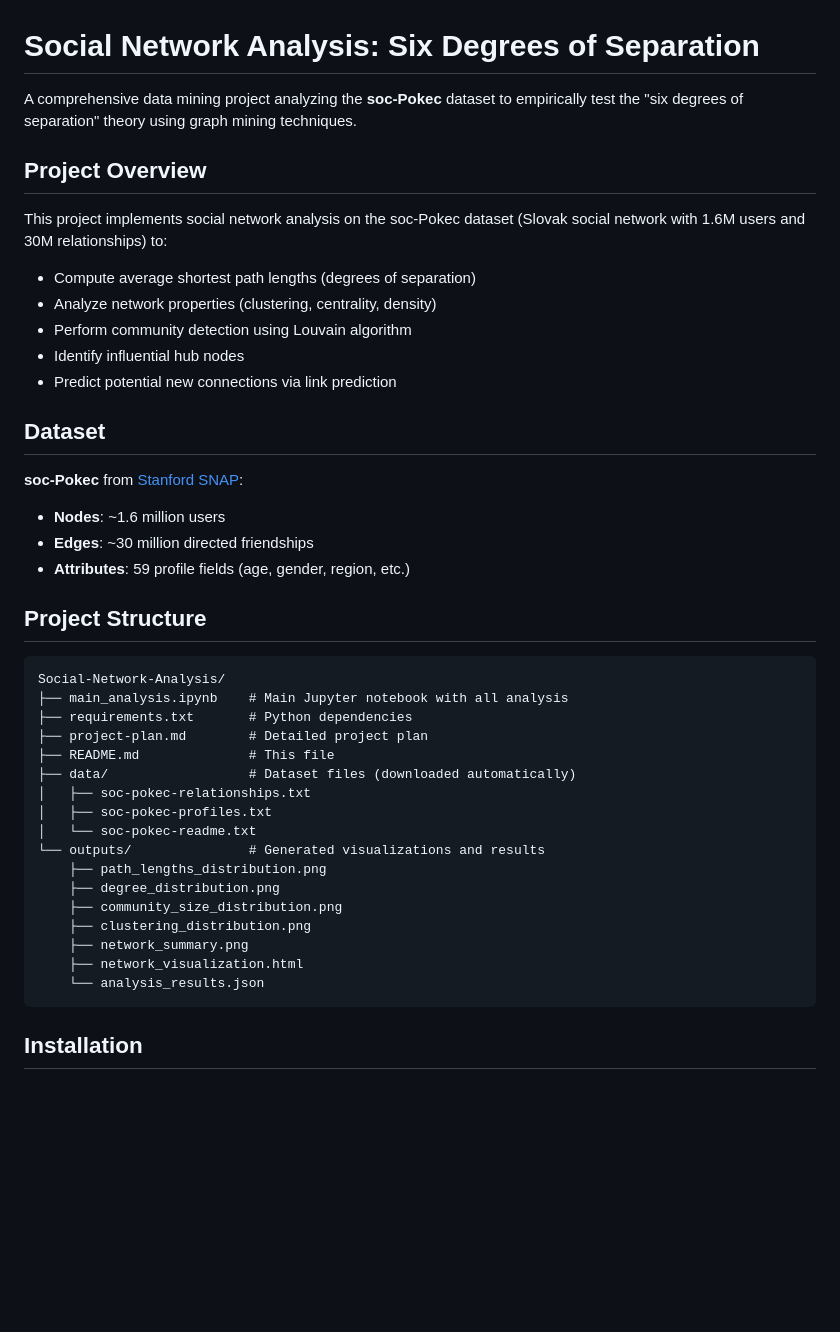
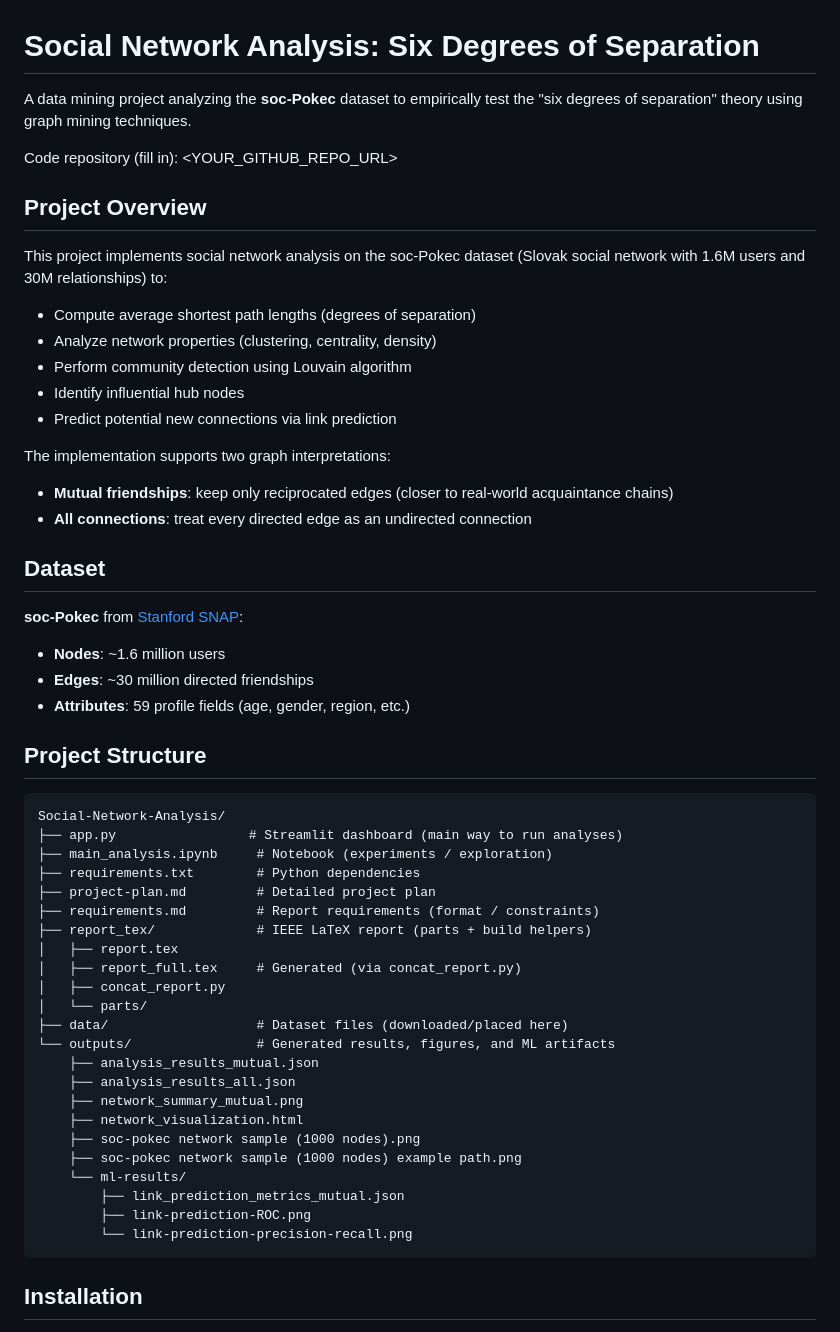
Before and after one commit to std-kabil/Social-Network-Analysis, a Markdown page: README.md, the part around one of its changes. Rendered like a GitHub page; blank space fills up the shorter version.

````diff
--- a/README.md
+++ b/README.md
@@ -1,6 +1,8 @@
 # Social Network Analysis: Six Degrees of Separation
 
-A comprehensive data mining project analyzing the **soc-Pokec** dataset to empirically test the "six degrees of separation" theory using graph mining techniques.
+A data mining project analyzing the **soc-Pokec** dataset to empirically test the "six degrees of separation" theory using graph mining techniques.
+
+Code repository (fill in): <YOUR_GITHUB_REPO_URL>
 
 ## Project Overview
 
@@ -11,6 +13,11 @@ This project implements social network analysis on the soc-Pokec dataset (Slovak
 - Perform community detection using Louvain algorithm
 - Identify influential hub nodes
 - Predict potential new connections via link prediction
+
+The implementation supports two graph interpretations:
+
+- **Mutual friendships**: keep only reciprocated edges (closer to real-world acquaintance chains)
+- **All connections**: treat every directed edge as an undirected connection
 
 ## Dataset
 
@@ -24,22 +31,28 @@ This project implements social network analysis on the soc-Pokec dataset (Slovak
 
 ```
 Social-Network-Analysis/
-├── main_analysis.ipynb    # Main Jupyter notebook with all analysis
-├── requirements.txt       # Python dependencies
-├── project-plan.md        # Detailed project plan
-├── README.md              # This file
-├── data/                  # Dataset files (downloaded automatically)
-│   ├── soc-pokec-relationships.txt
-│   ├── soc-pokec-profiles.txt
-│   └── soc-pokec-readme.txt
-└── outputs/               # Generated visualizations and results
-    ├── path_lengths_distribution.png
-    ├── degree_distribution.png
-    ├── community_size_distribution.png
-    ├── clustering_distribution.png
-    ├── network_summary.png
+├── app.py                 # Streamlit dashboard (main way to run analyses)
+├── main_analysis.ipynb     # Notebook (experiments / exploration)
+├── requirements.txt        # Python dependencies
+├── project-plan.md         # Detailed project plan
+├── requirements.md         # Report requirements (format / constraints)
+├── report_tex/             # IEEE LaTeX report (parts + build helpers)
+│   ├── report.tex
+│   ├── report_full.tex     # Generated (via concat_report.py)
+│   ├── concat_report.py
+│   └── parts/
+├── data/                   # Dataset files (downloaded/placed here)
+└── outputs/                # Generated results, figures, and ML artifacts
+    ├── analysis_results_mutual.json
+    ├── analysis_results_all.json
+    ├── network_summary_mutual.png
     ├── network_visualization.html
-    └── analysis_results.json
+    ├── soc-pokec network sample (1000 nodes).png
+    ├── soc-pokec network sample (1000 nodes) example path.png
+    └── ml-results/
+        ├── link_prediction_metrics_mutual.json
+        ├── link-prediction-ROC.png
+        └── link-prediction-precision-recall.png
 ```
 
 ## Installation
````
Also changed, not shown: other parts of README.md (+55 -12 lines).
